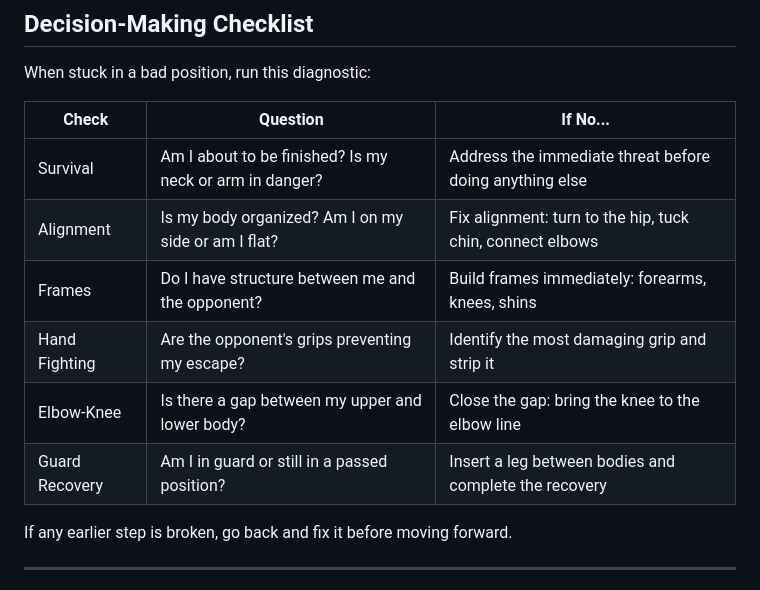
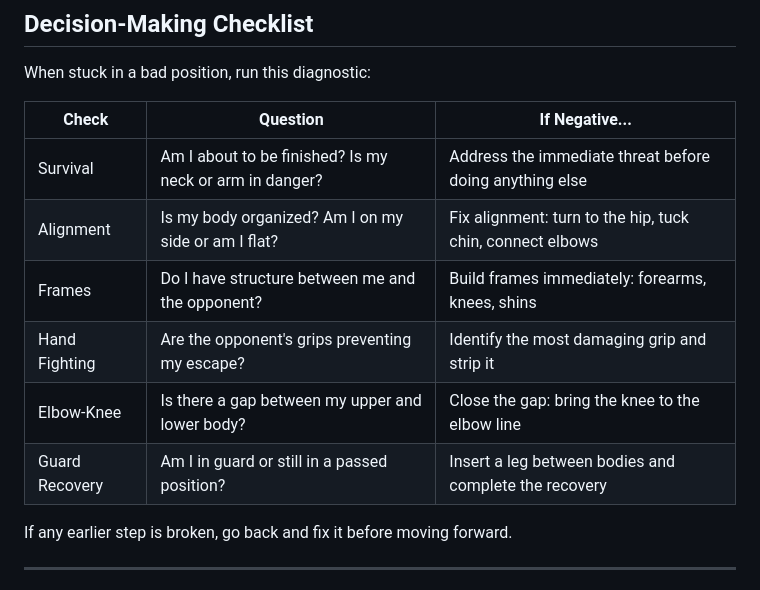
Before and after one commit to madsigntist/bjj-fundamentals, a Markdown page: Level 2/level-2-integration.md, the part around one of its changes. Drawn GitHub-style.

```diff
--- a/Level 2/level-2-integration.md
+++ b/Level 2/level-2-integration.md
@@ -111,14 +111,14 @@ When placed in a bad position, all six concepts execute as a single flow:
 
 When stuck in a bad position, run this diagnostic:
 
-| Check          | Question                                                | If No...                                                   |
-| -------------- | ------------------------------------------------------- | ---------------------------------------------------------- |
-| Survival       | Am I about to be finished? Is my neck or arm in danger? | Address the immediate threat before doing anything else    |
+| Check          | Question                                                | If Negative...                                            |
+| -------------- | ------------------------------------------------------- | --------------------------------------------------------- |
+| Survival       | Am I about to be finished? Is my neck or arm in danger? | Address the immediate threat before doing anything else   |
 | Alignment      | Is my body organized? Am I on my side or am I flat?     | Fix alignment: turn to the hip, tuck chin, connect elbows |
 | Frames         | Do I have structure between me and the opponent?        | Build frames immediately: forearms, knees, shins          |
-| Hand Fighting  | Are the opponent's grips preventing my escape?          | Identify the most damaging grip and strip it               |
+| Hand Fighting  | Are the opponent's grips preventing my escape?          | Identify the most damaging grip and strip it              |
 | Elbow-Knee     | Is there a gap between my upper and lower body?         | Close the gap: bring the knee to the elbow line           |
-| Guard Recovery | Am I in guard or still in a passed position?            | Insert a leg between bodies and complete the recovery      |
+| Guard Recovery | Am I in guard or still in a passed position?            | Insert a leg between bodies and complete the recovery     |
 
 If any earlier step is broken, go back and fix it before moving forward.
 
```
Also changed, not shown: other parts of Level 2/level-2-integration.md (+5 -5 lines), Level 3/concept-4-preventing-movement-before-attacking.md (+3 -3 lines), ROADMAP.md (added, +97 -0 lines).
